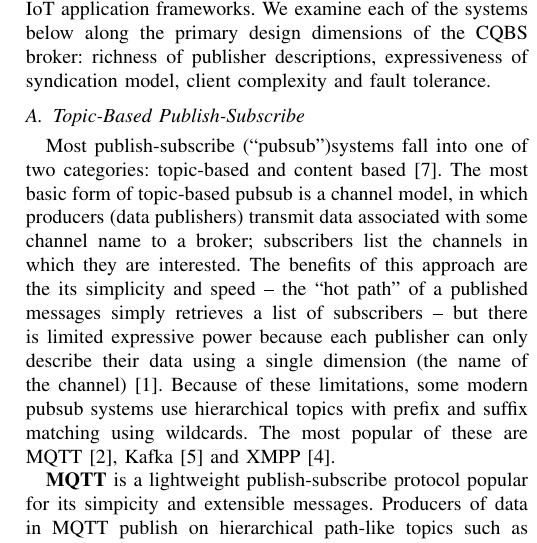
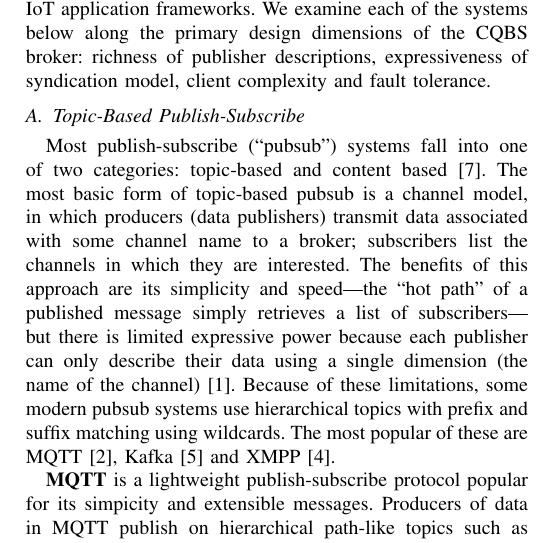
Before and after one commit to gtfierro/cs262-project, a LaTeX paper (paper/paper.tex, which reads paper/relatedwork.tex): part of one column of page 1 of 6, cut so that both start at the same text. Compiled offline with pdfLaTeX.

Commit message:
Minor edits to related work section

```diff
--- a/paper/relatedwork.tex
+++ b/paper/relatedwork.tex
@@ -25,9 +25,9 @@ SIENA~\cite{carzaniga2000achieving} & attribute-value pairs & SQL-like predicate
 
 \subsection{Topic-Based Publish-Subscribe}
 
-Most publish-subscribe (``pubsub'')systems fall into one of two categories: topic-based and content based \cite{eugster2003many}.
+Most publish-subscribe (``pubsub'') systems fall into one of two categories: topic-based and content based~\cite{eugster2003many}.
 The most basic form of topic-based pubsub is a channel model, in which producers (data publishers) transmit data associated with some channel name to a broker; subscribers list the channels in which they are interested.
-The benefits of this approach are the its simplicity and speed -- the ``hot path'' of a published messages simply retrieves a list of subscribers -- but there is limited expressive power because each publisher can only describe their data using a single dimension (the name of the channel)~\cite{redis}.
+The benefits of this approach are its simplicity and speed---the ``hot path'' of a published message simply retrieves a list of subscribers---but there is limited expressive power because each publisher can only describe their data using a single dimension (the name of the channel)~\cite{redis}.
 Because of these limitations, some modern pubsub systems use hierarchical topics with prefix and suffix matching using wildcards. The most popular of these are MQTT~\cite{locke2010mq}, Kafka~\cite{kreps2011kafka} and XMPP~\cite{saint2011extensible}.
 %While our CQBS system is primarily a \emph{publish-subscribe} solution, its goals of providing
 %resource discovery as well as data transfer means that we must also
```
Also changed, not shown: paper/relatedwork.tex (5 more changed lines).
